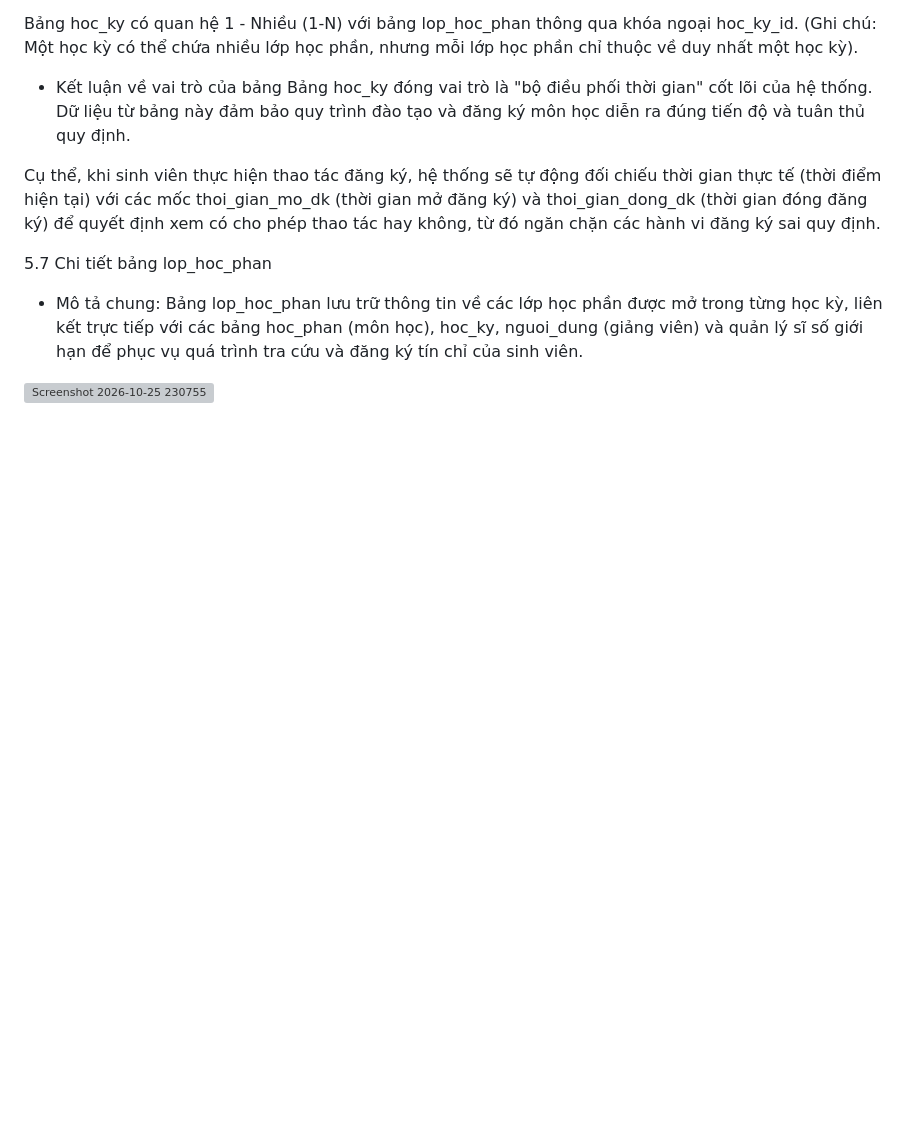
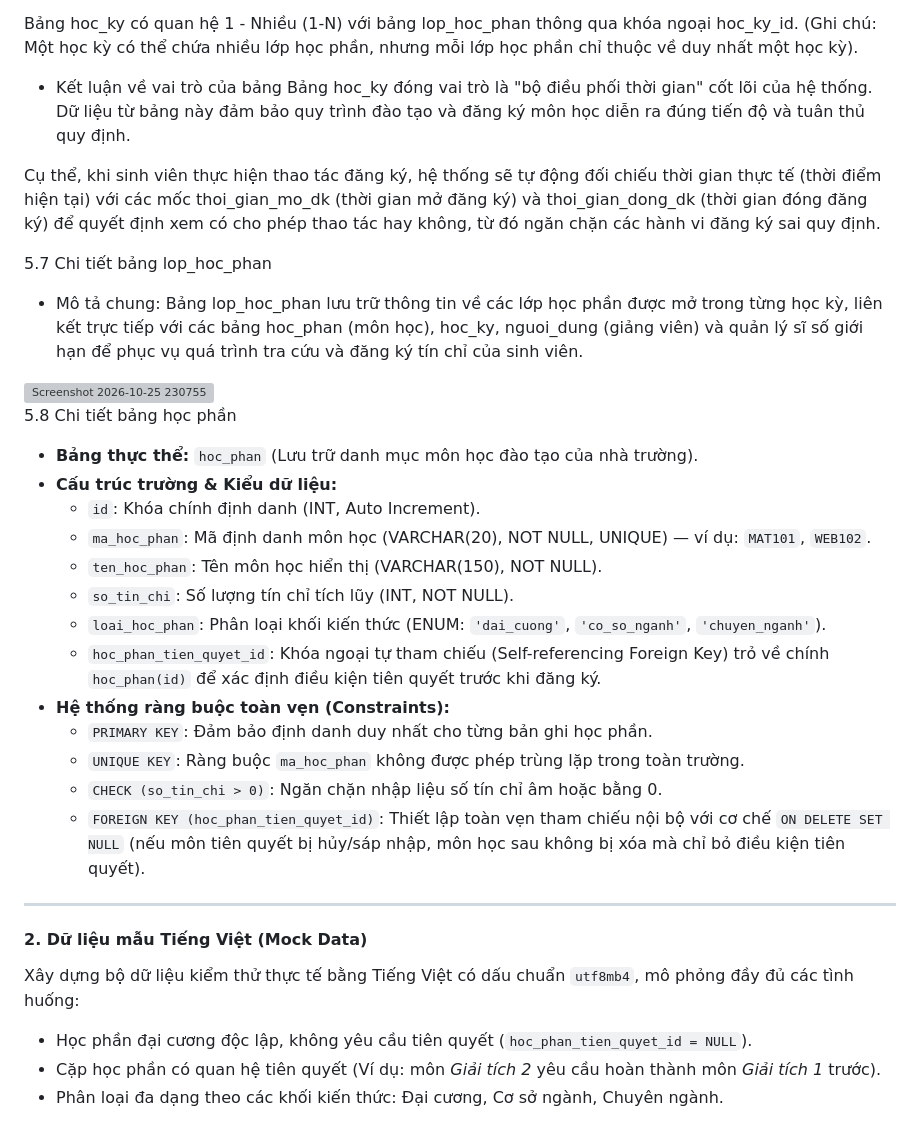
Before and after one commit to ngocanh123-dotcom/studenthub, a Markdown page: README.md, the part around the change. Drawn GitHub-style; blank space fills up the shorter version; grey boxes are pictures that could not be loaded.

```diff
--- a/README.md
+++ b/README.md
@@ -303,3 +303,26 @@ Cụ thể, khi sinh viên thực hiện thao tác đăng ký, hệ thống sẽ
 5.7 Chi tiết bảng lop_hoc_phan
 - Mô tả chung: Bảng lop_hoc_phan lưu trữ thông tin về các lớp học phần được mở trong từng học kỳ, liên kết trực tiếp với các bảng hoc_phan (môn học), hoc_ky, nguoi_dung (giảng viên) và quản lý sĩ số giới hạn để phục vụ quá trình tra cứu và đăng ký tín chỉ của sinh viên.
 <img width="619" height="162" alt="Screenshot 2026-10-25 230755" src="https://github.com/user-attachments/assets/7f20fcfd-3c3f-4d71-8f17-69907615bd83" />
+
+5.8 Chi tiết bảng học phần
+* **Bảng thực thể:** `hoc_phan` (Lưu trữ danh mục môn học đào tạo của nhà trường).
+* **Cấu trúc trường & Kiểu dữ liệu:**
+  * `id`: Khóa chính định danh (INT, Auto Increment).
+  * `ma_hoc_phan`: Mã định danh môn học (VARCHAR(20), NOT NULL, UNIQUE) — ví dụ: `MAT101`, `WEB102`.
+  * `ten_hoc_phan`: Tên môn học hiển thị (VARCHAR(150), NOT NULL).
+  * `so_tin_chi`: Số lượng tín chỉ tích lũy (INT, NOT NULL).
+  * `loai_hoc_phan`: Phân loại khối kiến thức (ENUM: `'dai_cuong'`, `'co_so_nganh'`, `'chuyen_nganh'`).
+  * `hoc_phan_tien_quyet_id`: Khóa ngoại tự tham chiếu (Self-referencing Foreign Key) trỏ về chính `hoc_phan(id)` để xác định điều kiện tiên quyết trước khi đăng ký.
+* **Hệ thống ràng buộc toàn vẹn (Constraints):**
+  * `PRIMARY KEY`: Đảm bảo định danh duy nhất cho từng bản ghi học phần.
+  * `UNIQUE KEY`: Ràng buộc `ma_hoc_phan` không được phép trùng lặp trong toàn trường.
+  * `CHECK (so_tin_chi > 0)`: Ngăn chặn nhập liệu số tín chỉ âm hoặc bằng 0.
+  * `FOREIGN KEY (hoc_phan_tien_quyet_id)`: Thiết lập toàn vẹn tham chiếu nội bộ với cơ chế `ON DELETE SET NULL` (nếu môn tiên quyết bị hủy/sáp nhập, môn học sau không bị xóa mà chỉ bỏ điều kiện tiên quyết).
+
+---
+
+#### 2. Dữ liệu mẫu Tiếng Việt (Mock Data)
+Xây dựng bộ dữ liệu kiểm thử thực tế bằng Tiếng Việt có dấu chuẩn `utf8mb4`, mô phỏng đầy đủ các tình huống:
+* Học phần đại cương độc lập, không yêu cầu tiên quyết (`hoc_phan_tien_quyet_id = NULL`).
+* Cặp học phần có quan hệ tiên quyết (Ví dụ: môn *Giải tích 2* yêu cầu hoàn thành môn *Giải tích 1* trước).
+* Phân loại đa dạng theo các khối kiến thức: Đại cương, Cơ sở ngành, Chuyên ngành.
```
